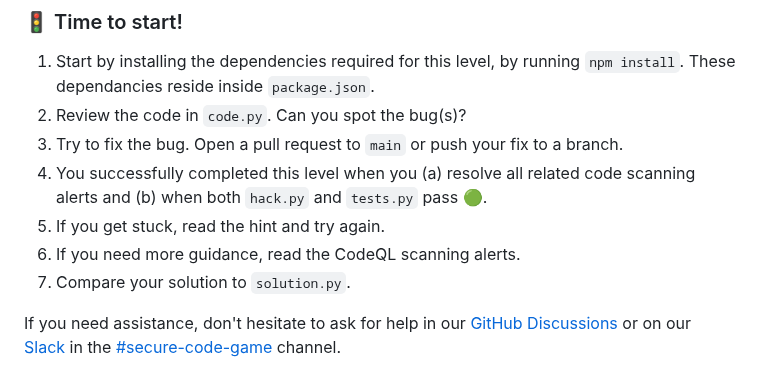
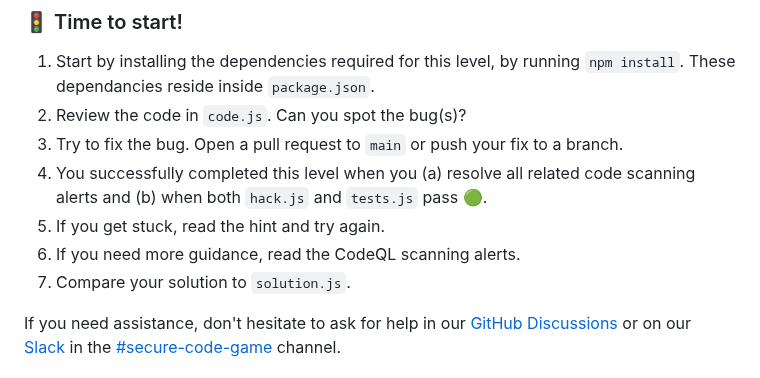
Before and after one commit to skills/secure-code-game, a Markdown page: Season-2/README.md, the part around the change. Drawn GitHub-style.

Commit message:
Update README.md (#59)

```diff
--- a/Season-2/README.md
+++ b/Season-2/README.md
@@ -157,12 +157,12 @@ For Levels 2-4 in Season 2, we encourage you to enable code scanning with CodeQL
 ### 🚦 Time to start!
 
 1. Start by installing the dependencies required for this level, by running `npm install`. These dependancies reside inside `package.json`.
-1. Review the code in `code.py`. Can you spot the bug(s)?
+1. Review the code in `code.js`. Can you spot the bug(s)?
 1. Try to fix the bug. Open a pull request to `main` or push your fix to a branch.
-1. You successfully completed this level when you (a) resolve all related code scanning alerts and (b) when both `hack.py` and `tests.py` pass 🟢.
+1. You successfully completed this level when you (a) resolve all related code scanning alerts and (b) when both `hack.js` and `tests.js` pass 🟢.
 1. If you get stuck, read the hint and try again.
 1. If you need more guidance, read the CodeQL scanning alerts.
-1. Compare your solution to `solution.py`.
+1. Compare your solution to `solution.js`.
 
 If you need assistance, don't hesitate to ask for help in our [GitHub Discussions](https://github.com/skills/secure-code-game/discussions) or on our [Slack](https://gh.io/securitylabslack) in the [#secure-code-game](https://ghsecuritylab.slack.com/archives/C05DH0PSBEZ) channel.
 
```
